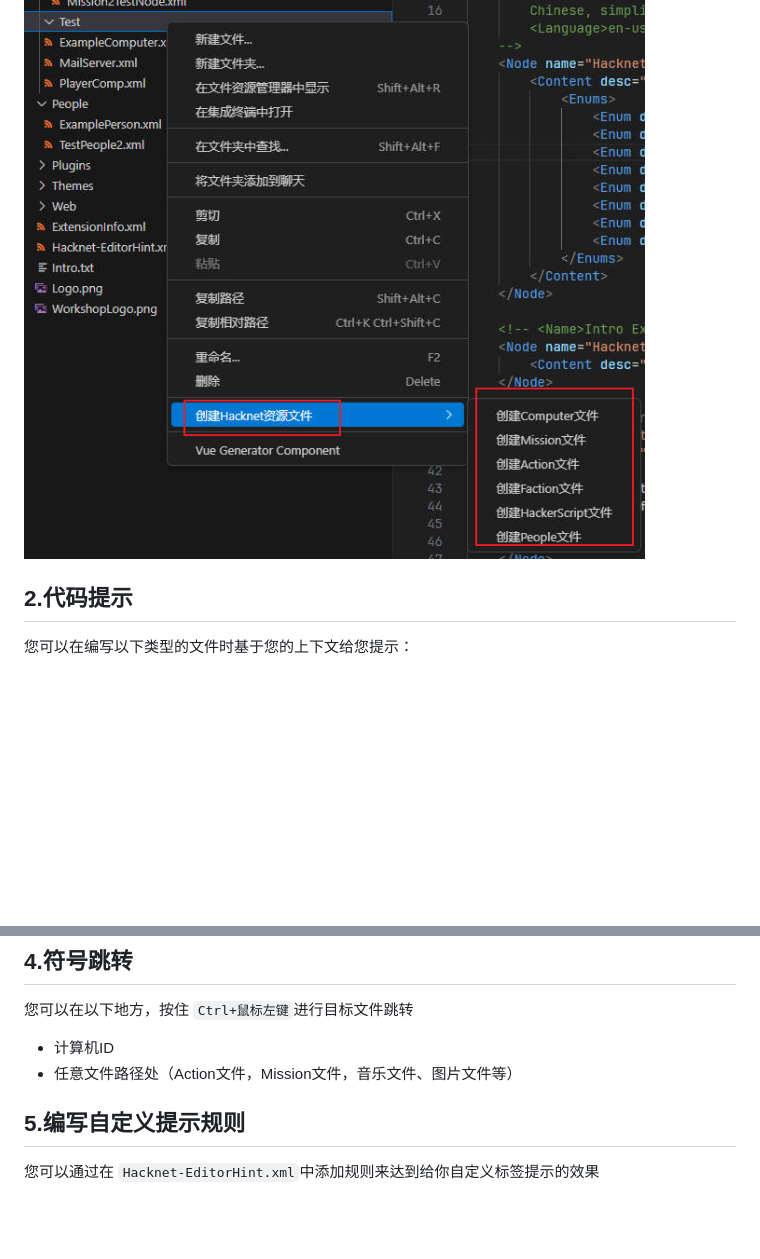
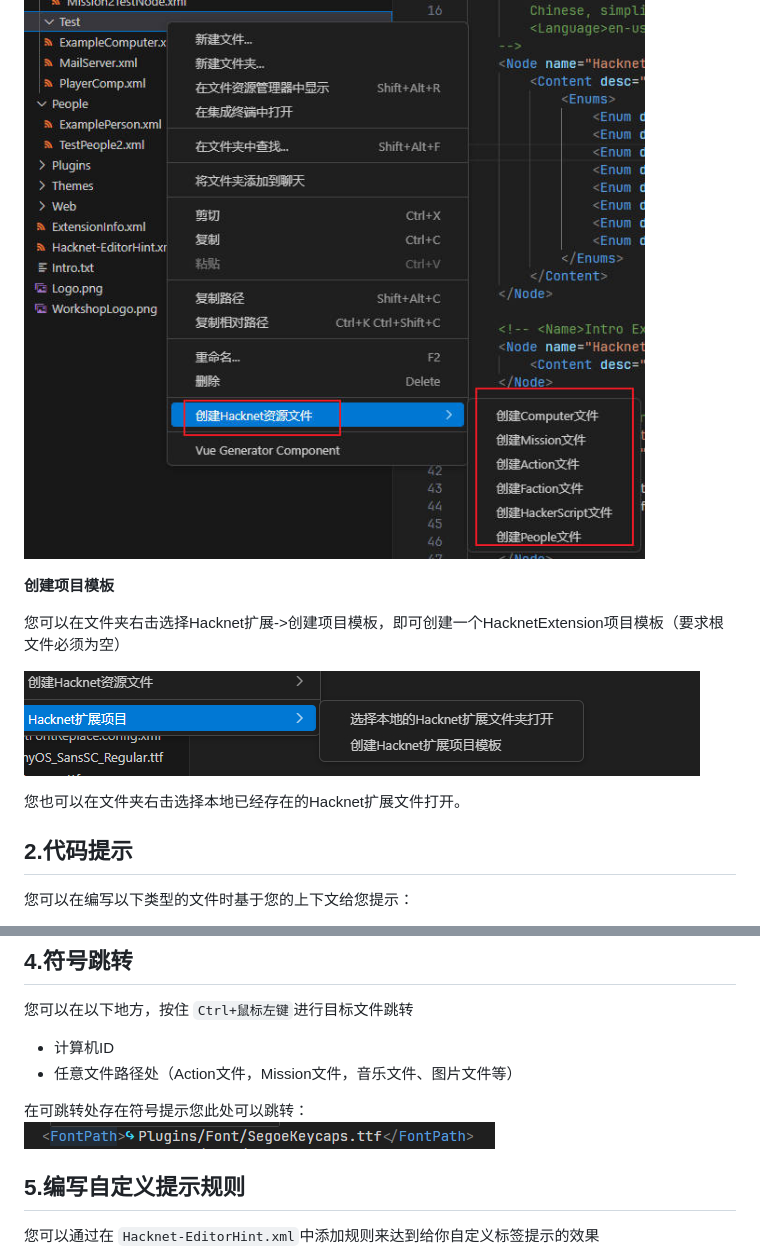
Before and after one commit to fengxu-30338/HacknetExtensionEditor, a Markdown page: README.md, 2 parts joined by grey strips. GitHub-like rendering; pictures changed too: imgs/img13.jpg (added), imgs/img14.jpg (added); blank space fills up the shorter version.

Commit message:
doc(readme)：更新文档

```diff
--- a/README.md
+++ b/README.md
@@ -38,6 +38,14 @@
 您在文件夹右击后，可以看到如下选项，选择一个可以帮助您快速创建各类模板文件
 
 ![](imgs/img2.jpg)
+
+**创建项目模板**
+
+您可以在文件夹右击选择Hacknet扩展->创建项目模板，即可创建一个HacknetExtension项目模板（要求根文件必须为空）
+
+![](imgs/img13.jpg)
+
+您也可以在文件夹右击选择本地已经存在的Hacknet扩展文件打开。
 
 ## 2.代码提示
 
@@ -93,6 +101,9 @@ HackerScript文件提示及高亮
 
 - 计算机ID
 - 任意文件路径处（Action文件，Mission文件，音乐文件、图片文件等）
+
+在可跳转处存在符号提示您此处可以跳转：
+![](imgs/img14.jpg)
 
 ## 5.编写自定义提示规则
 
```
Also changed, not shown: other parts of README.md (+0 -2 lines), CHANGELOG.md (+13 -10 lines).
